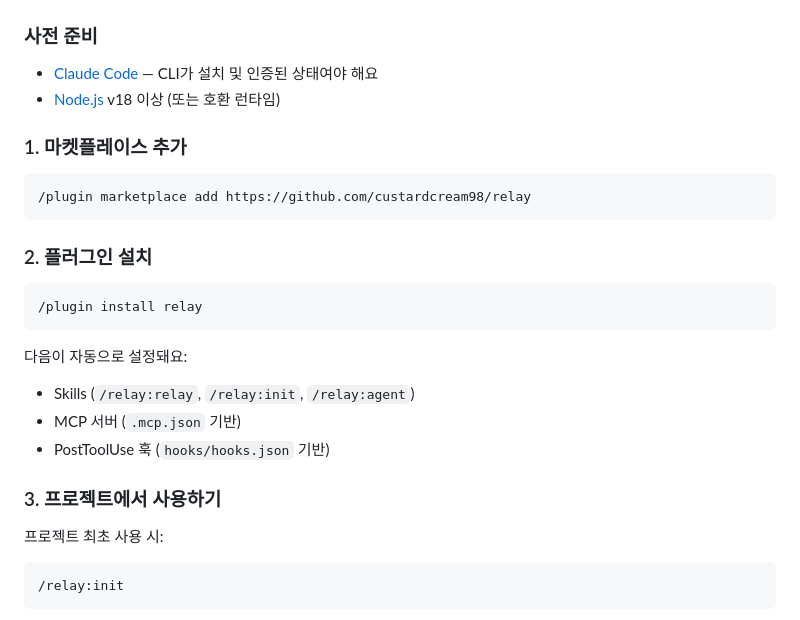
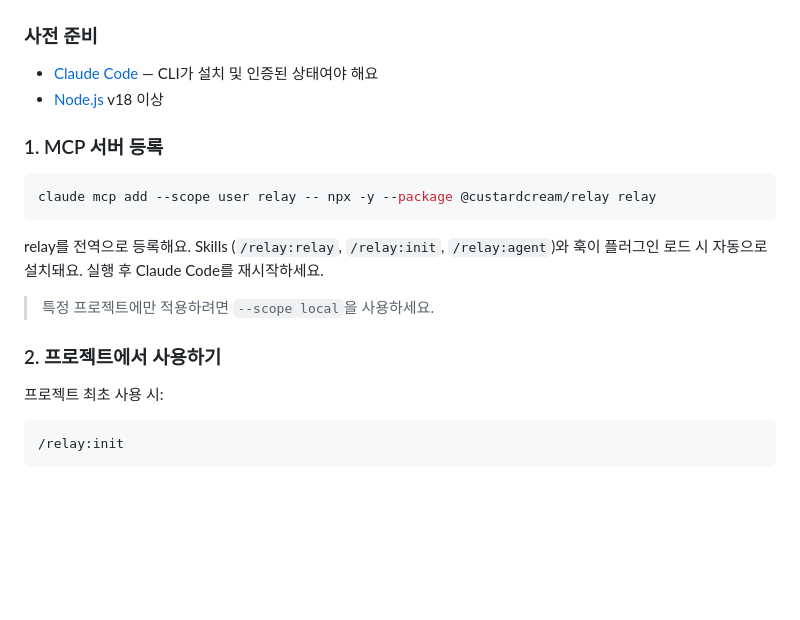
Before and after one commit to custardcream98/relay, a Markdown page: README.ko.md, the part around one of its changes. Drawn GitHub-style; blank space fills up the shorter version.

Commit message:
fix(docs): sync README.ko.md with English README changes
- Fix install commands: replace stale `/plugin marketplace add` + `/plugin install`
  with `claude mcp add --scope user relay -- ...`
- Fix Roadmap: mark "공개 문서 사이트" as complete [x]

Co-Authored-By: Claude Sonnet 4.6 <noreply@anthropic.com>

````diff
--- a/README.ko.md
+++ b/README.ko.md
@@ -159,26 +159,19 @@ MCP 서버는 `http://localhost:3456`에서 실시간 웹 대시보드도 함께
 ### 사전 준비
 
 - [Claude Code](https://claude.ai/download) — CLI가 설치 및 인증된 상태여야 해요
-- [Node.js](https://nodejs.org) v18 이상 (또는 호환 런타임)
+- [Node.js](https://nodejs.org) v18 이상
 
-### 1. 마켓플레이스 추가
+### 1. MCP 서버 등록
 
-```
-/plugin marketplace add https://github.com/custardcream98/relay
+```bash
+claude mcp add --scope user relay -- npx -y --package @custardcream/relay relay
 ```
 
-### 2. 플러그인 설치
+relay를 전역으로 등록해요. Skills (`/relay:relay`, `/relay:init`, `/relay:agent`)와 훅이 플러그인 로드 시 자동으로 설치돼요. 실행 후 Claude Code를 재시작하세요.
 
-```
-/plugin install relay
-```
+> 특정 프로젝트에만 적용하려면 `--scope local`을 사용하세요.
 
-다음이 자동으로 설정돼요:
-- Skills (`/relay:relay`, `/relay:init`, `/relay:agent`)
-- MCP 서버 (`.mcp.json` 기반)
-- PostToolUse 훅 (`hooks/hooks.json` 기반)
-
-### 3. 프로젝트에서 사용하기
+### 2. 프로젝트에서 사용하기
 
 프로젝트 최초 사용 시:
 
````
Also changed, not shown: other parts of README.ko.md (+1 -1 lines).
